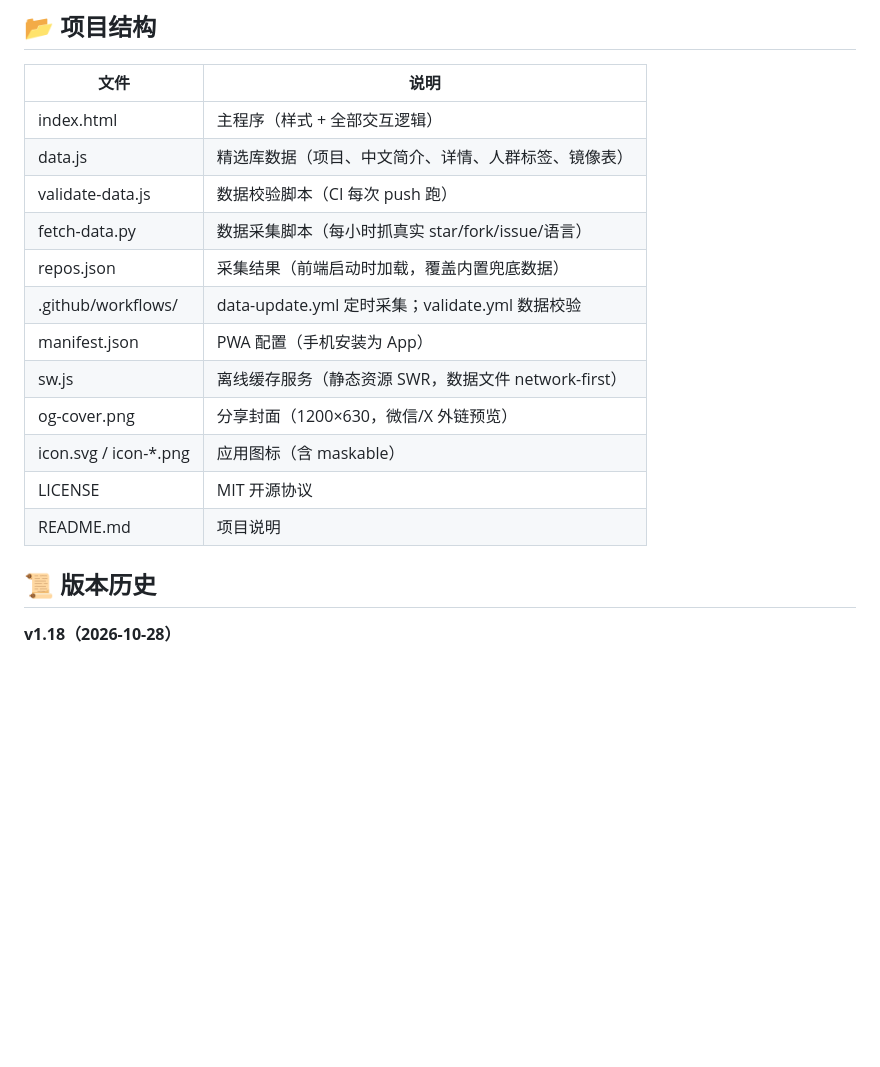
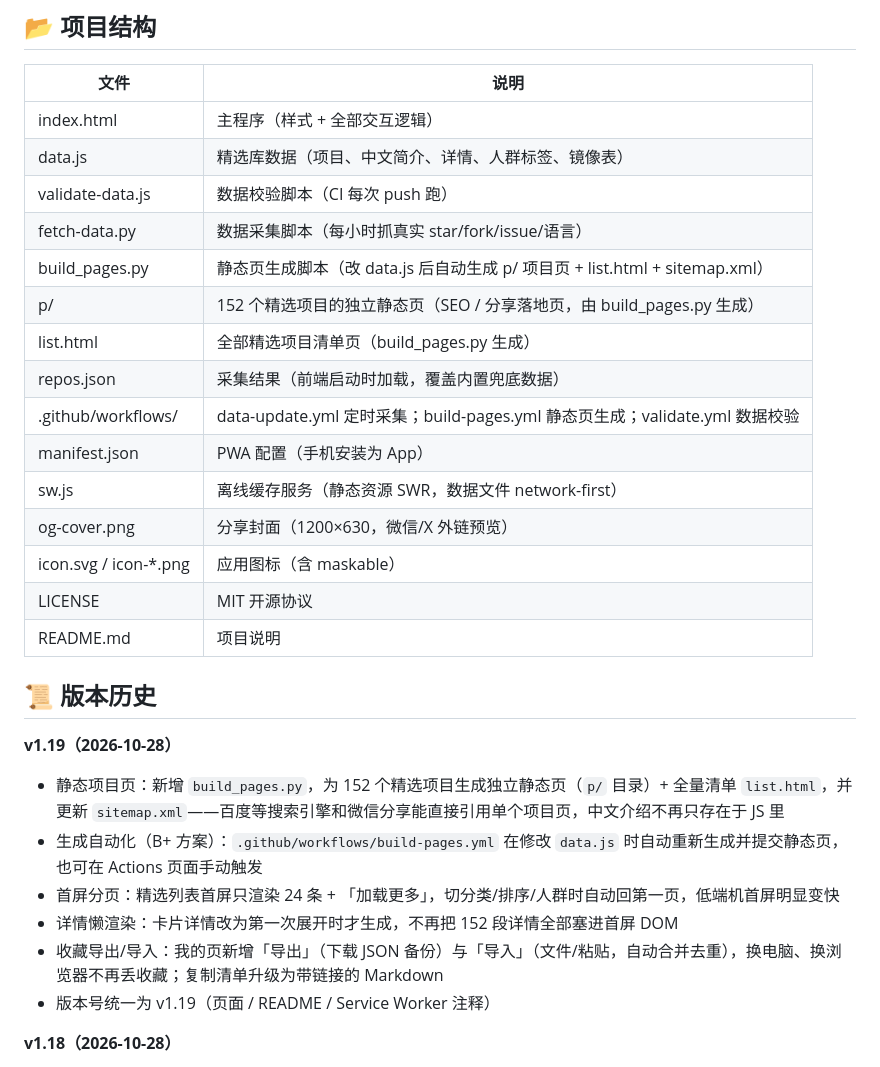
Before and after one commit to P0w3rD1n8/github-cn-finder, a Markdown page: README.md, the part around one of its changes. Rendered like a GitHub page; blank space fills up the shorter version.

Commit message:
v1.19: 静态项目页(152)+首屏分页+详情懒渲染+收藏导出导入

```diff
--- a/README.md
+++ b/README.md
@@ -40,8 +40,11 @@
 | data.js | 精选库数据（项目、中文简介、详情、人群标签、镜像表） |
 | validate-data.js | 数据校验脚本（CI 每次 push 跑） |
 | fetch-data.py | 数据采集脚本（每小时抓真实 star/fork/issue/语言） |
+| build_pages.py | 静态页生成脚本（改 data.js 后自动生成 p/ 项目页 + list.html + sitemap.xml） |
+| p/ | 152 个精选项目的独立静态页（SEO / 分享落地页，由 build_pages.py 生成） |
+| list.html | 全部精选项目清单页（build_pages.py 生成） |
 | repos.json | 采集结果（前端启动时加载，覆盖内置兜底数据） |
-| .github/workflows/ | data-update.yml 定时采集；validate.yml 数据校验 |
+| .github/workflows/ | data-update.yml 定时采集；build-pages.yml 静态页生成；validate.yml 数据校验 |
 | manifest.json | PWA 配置（手机安装为 App） |
 | sw.js | 离线缓存服务（静态资源 SWR，数据文件 network-first） |
 | og-cover.png | 分享封面（1200×630，微信/X 外链预览） |
@@ -50,6 +53,14 @@
 | README.md | 项目说明 |
 
 ## 📜 版本历史
+
+**v1.19（2026-10-28）**
+- 静态项目页：新增 `build_pages.py`，为 152 个精选项目生成独立静态页（`p/` 目录）+ 全量清单 `list.html`，并更新 `sitemap.xml`——百度等搜索引擎和微信分享能直接引用单个项目页，中文介绍不再只存在于 JS 里
+- 生成自动化（B+ 方案）：`.github/workflows/build-pages.yml` 在修改 `data.js` 时自动重新生成并提交静态页，也可在 Actions 页面手动触发
+- 首屏分页：精选列表首屏只渲染 24 条 + 「加载更多」，切分类/排序/人群时自动回第一页，低端机首屏明显变快
+- 详情懒渲染：卡片详情改为第一次展开时才生成，不再把 152 段详情全部塞进首屏 DOM
+- 收藏导出/导入：我的页新增「导出」（下载 JSON 备份）与「导入」（文件/粘贴，自动合并去重），换电脑、换浏览器不再丢收藏；复制清单升级为带链接的 Markdown
+- 版本号统一为 v1.19（页面 / README / Service Worker 注释）
 
 **v1.18（2026-10-28）**
 - 今日榜升级为「近 24 小时」：采集脚本新增 `hist` 24 小时星标快照数组（每小时追加、保留最近 24 个），前端增速榜改算真实 24h 增量，标题注明口径
```
Also changed, not shown: other parts of README.md (+1 -1 lines).
